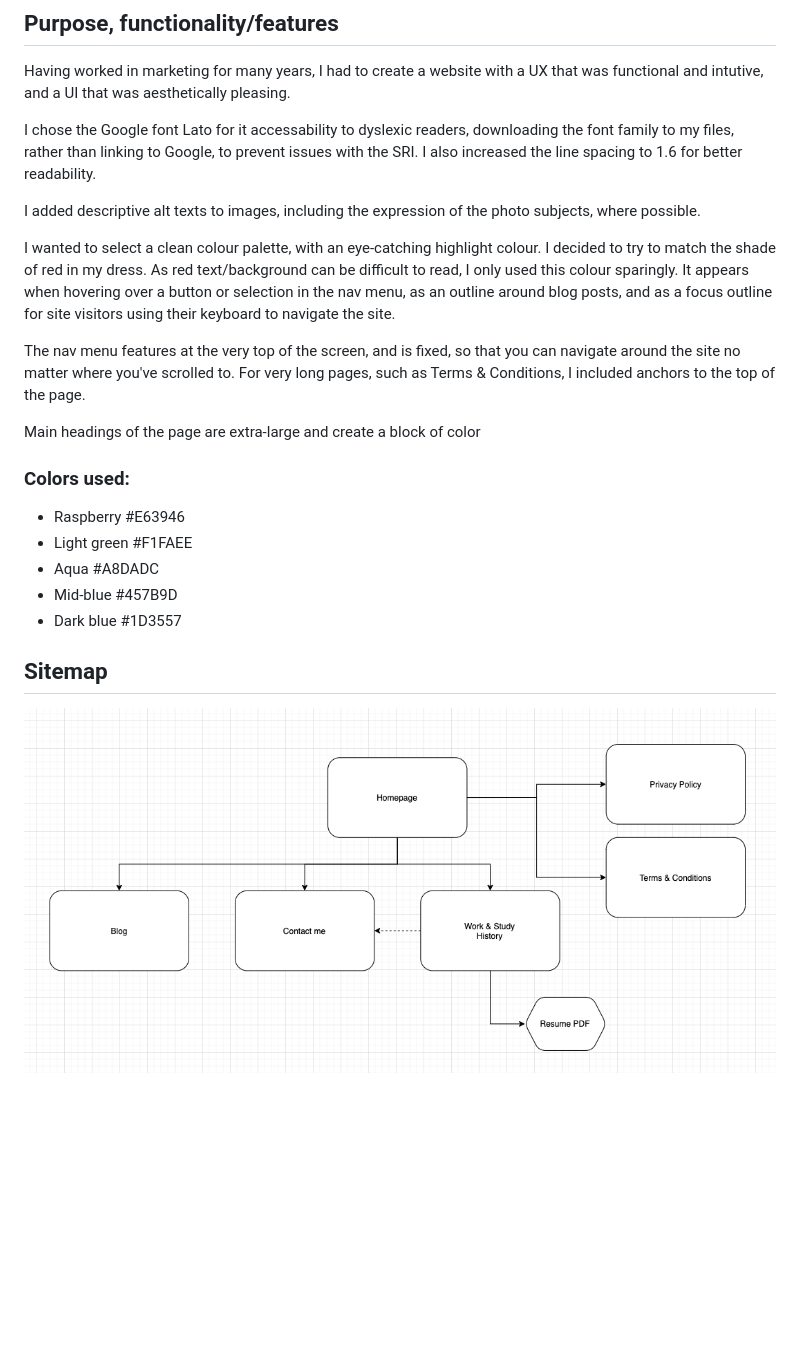
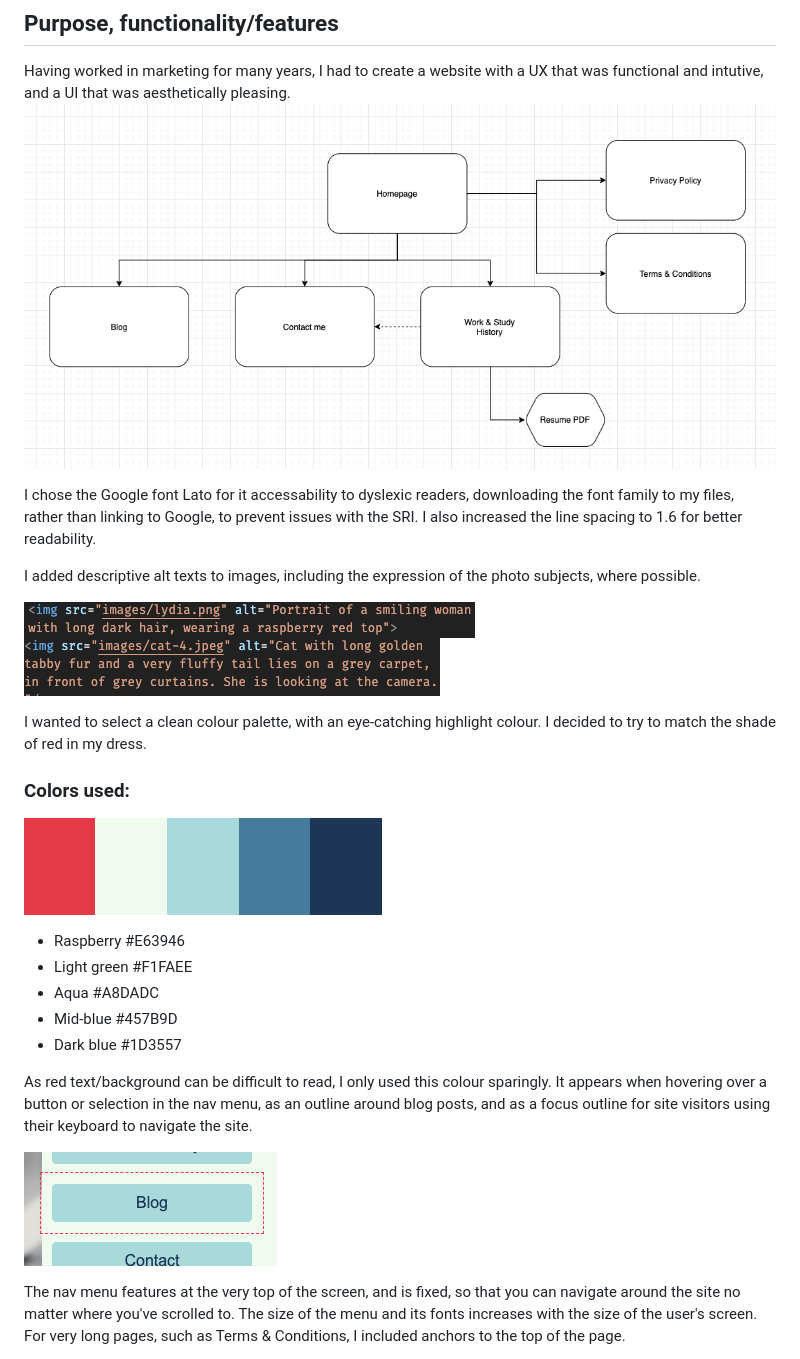
Before and after one commit to lydiacox/lydiacox.github.io, a Markdown page: README.md, the part around the change printed below. Rendered like a GitHub page; pictures changed too: docs/screenshots/ss-colours.png (added); blank space fills up the shorter version.

Commit message:
fill in README

```diff
--- a/README.md
+++ b/README.md
@@ -9,26 +9,28 @@ This is a website all about me, showcasing my abilities as a Web Developer.
 
 ## Purpose, functionality/features
 Having worked in marketing for many years, I had to create a website with a UX that was functional and intutive, and a UI that was aesthetically pleasing.
+![sitemap](docs/sitemap-diagram.png "Sitemap")
 
 I chose the Google font Lato for it accessability to dyslexic readers, downloading the font family to my files, rather than linking to Google, to prevent issues with the SRI. I also increased the line spacing to 1.6 for better readability.
 
 I added descriptive alt texts to images, including the expression of the photo subjects, where possible.
 
-I wanted to select a clean colour palette, with an eye-catching highlight colour. I decided to try to match the shade of red in my dress. As red text/background can be difficult to read, I only used this colour sparingly. It appears when hovering over a button or selection in the nav menu, as an outline around blog posts, and as a focus outline for site visitors using their keyboard to navigate the site.
+![alt-text-1](docs/screenshots/ss-alt-text-1.png "Alt-text-example")
+![alt-text-2](docs/screenshots/ss-alt-text-2.png "Alt-text-example-2")
 
-The nav menu features at the very top of the screen, and is fixed, so that you can navigate around the site no matter where you've scrolled to. For very long pages, such as Terms & Conditions, I included anchors to the top of the page.
 
-Main headings of the page are extra-large and create a block of color
-
+I wanted to select a clean colour palette, with an eye-catching highlight colour. I decided to try to match the shade of red in my dress.
 ### Colors used:
+![colours](docs/screenshots/ss-colours.png "Colours")
 * Raspberry #E63946
 * Light green #F1FAEE
 * Aqua #A8DADC
 * Mid-blue #457B9D
 * Dark blue #1D3557
 
+As red text/background can be difficult to read, I only used this colour sparingly. It appears when hovering over a button or selection in the nav menu, as an outline around blog posts, and as a focus outline for site visitors using their keyboard to navigate the site.
 
+![focus](docs/screenshots/ss-focus.png "Focus-example")
 
-## Sitemap
-![sitemap](docs/sitemap-diagram.png "Sitemap")
+The nav menu features at the very top of the screen, and is fixed, so that you can navigate around the site no matter where you've scrolled to. The size of the menu and its fonts increases with the size of the user's screen. For very long pages, such as Terms & Conditions, I included anchors to the top of the page.
 
```
Also changed, not shown: other parts of README.md (+25 -3 lines), docs/screenshots/01-1-home-iPhone.png, docs/screenshots/01-home-iPad.png, docs/screenshots/01-home-iPhone.png, docs/screenshots/01-home.png, 4 other files.
